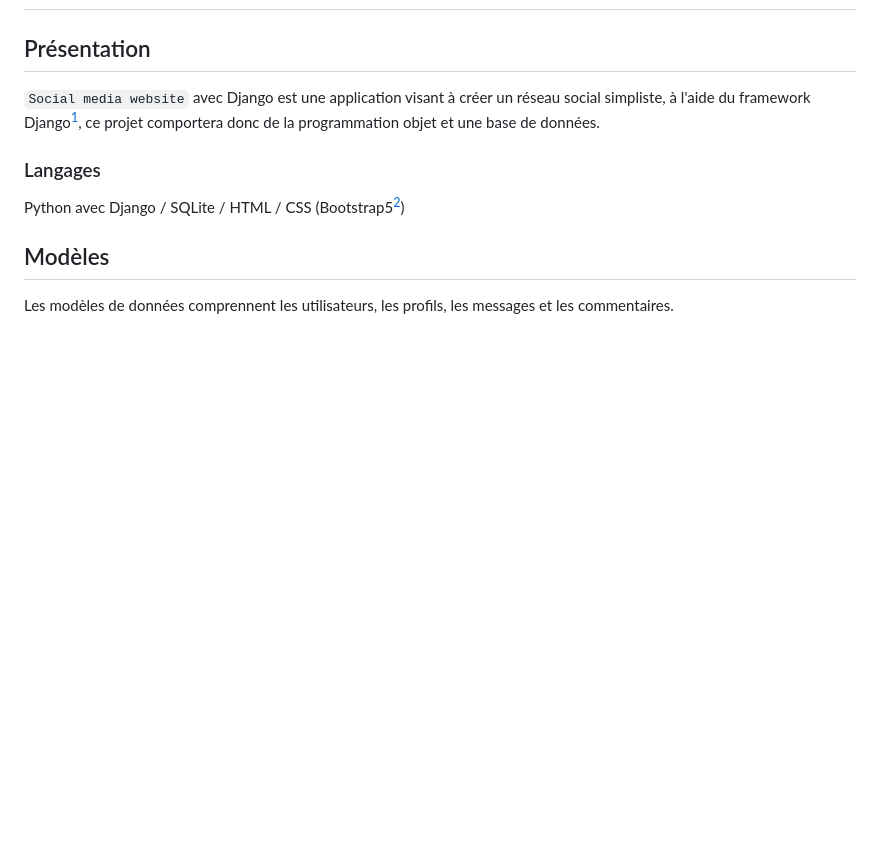
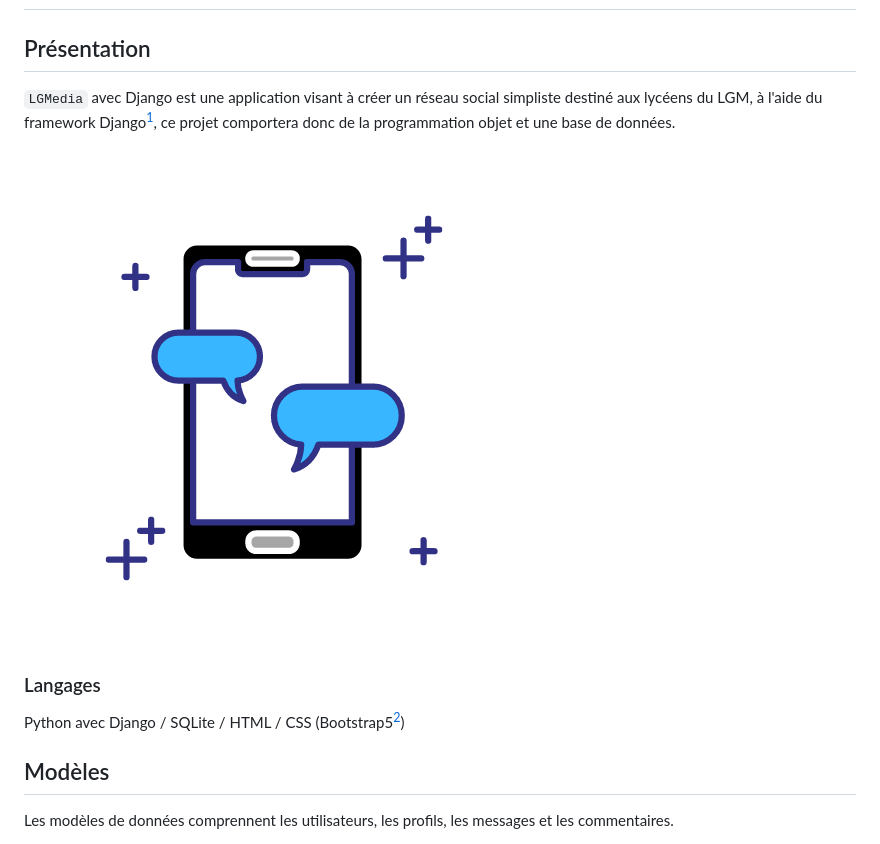
Before and after one commit to Projet-NSI/SocialMediaPlatform.V2, a Markdown page: readme.md, the part around the change printed below. Rendered like a GitHub page; blank space fills up the shorter version.

```diff
--- a/readme.md
+++ b/readme.md
@@ -14,7 +14,9 @@
 
 ## Présentation
 
-`Social media website` avec Django est une application visant à créer un réseau social simpliste, à l'aide du framework Django[^1], ce projet comportera donc de la programmation objet et une base de données.
+`LGMedia` avec Django est une application visant à créer un réseau social simpliste destiné aux lycéens du LGM, à l'aide du framework Django[^1], ce projet comportera donc de la programmation objet et une base de données.
+
+![Logo](/media/uploads/logos/Favicon_SM.png)
 
 [^1]: Django peut être séparé en deux parties clés : les URLs et les vues. Ce sont deux concepts pour gérer les requêtes des utilisateurs. Les URLs sont des adresses web uniques qui identifient une vue dans votre application web. Les vues sont des fonctions Python qui répondent aux requêtes des utilisateurs et renvoient une réponse HTTP, généralement une page web.
 
```
Also changed, not shown: other parts of readme.md (+1 -1 lines).
